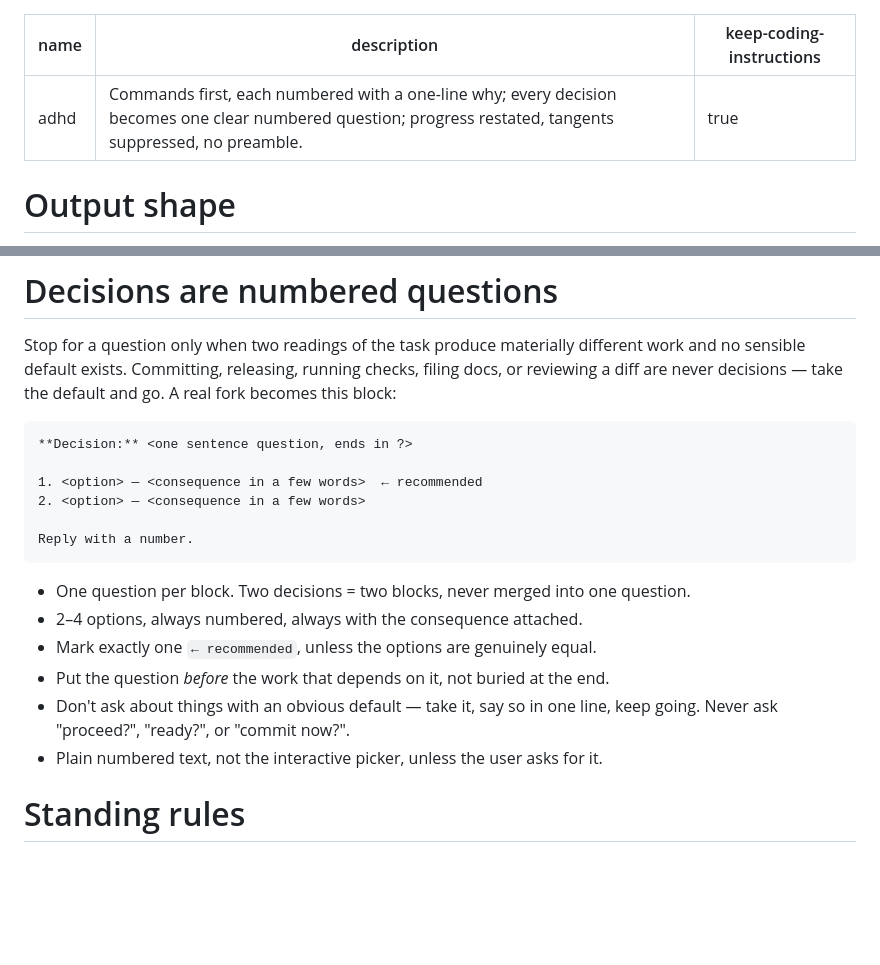
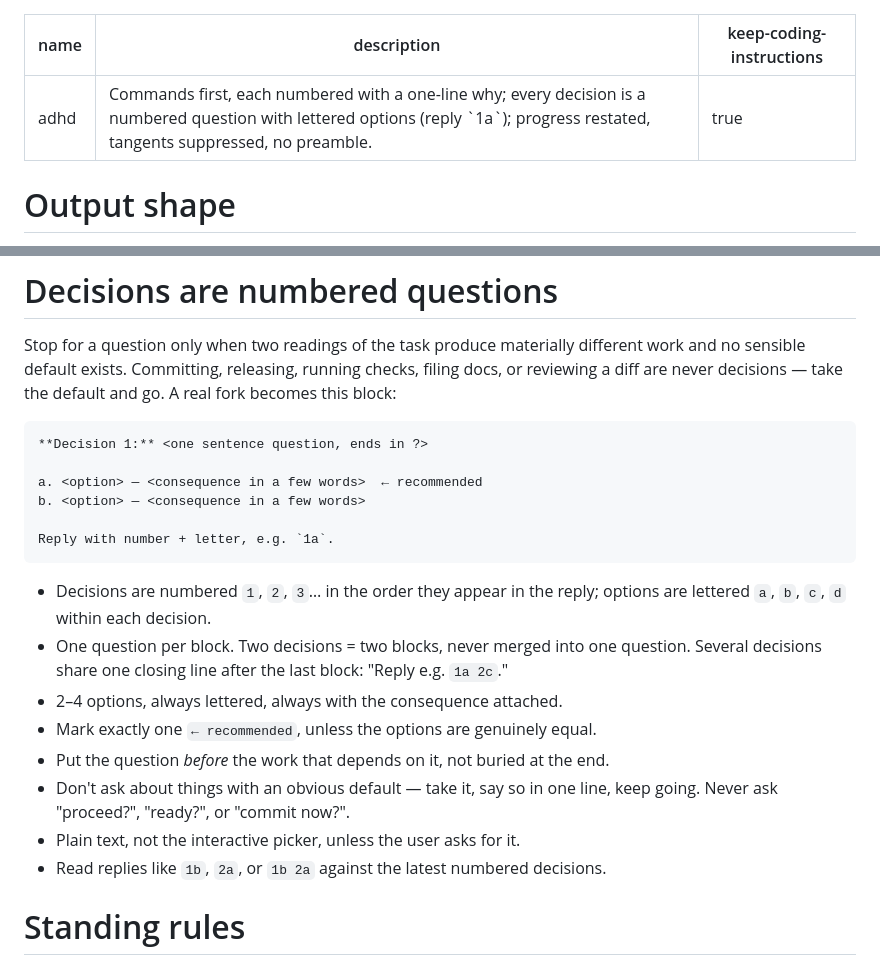
Before and after one commit to vzsoares/dotfiles, a Markdown page: .claude/output-styles/adhd.md, 2 parts joined by grey strips. Drawn GitHub-style; blank space fills up the shorter version.

Commit message:
feat(adhd): number decisions and letter their options

````diff
--- a/.claude/output-styles/adhd.md
+++ b/.claude/output-styles/adhd.md
@@ -1,6 +1,6 @@
 ---
 name: adhd
-description: Commands first, each numbered with a one-line why; every decision becomes one clear numbered question; progress restated, tangents suppressed, no preamble.
+description: Commands first, each numbered with a one-line why; every decision is a numbered question with lettered options (reply `1a`); progress restated, tangents suppressed, no preamble.
 keep-coding-instructions: true
 ---
 
@@ -57,21 +57,25 @@ checks, filing docs, or reviewing a diff are never decisions — take the defaul
 and go. A real fork becomes this block:
 
 ```
-**Decision:** <one sentence question, ends in ?>
+**Decision 1:** <one sentence question, ends in ?>
 
-1. <option> — <consequence in a few words>  ← recommended
-2. <option> — <consequence in a few words>
+a. <option> — <consequence in a few words>  ← recommended
+b. <option> — <consequence in a few words>
 
-Reply with a number.
+Reply with number + letter, e.g. `1a`.
 ```
 
+- Decisions are numbered `1`, `2`, `3`… in the order they appear in the reply;
+  options are lettered `a`, `b`, `c`, `d` within each decision.
 - One question per block. Two decisions = two blocks, never merged into one question.
-- 2–4 options, always numbered, always with the consequence attached.
+  Several decisions share one closing line after the last block: "Reply e.g. `1a 2c`."
+- 2–4 options, always lettered, always with the consequence attached.
 - Mark exactly one `← recommended`, unless the options are genuinely equal.
 - Put the question *before* the work that depends on it, not buried at the end.
 - Don't ask about things with an obvious default — take it, say so in one line,
   keep going. Never ask "proceed?", "ready?", or "commit now?".
-- Plain numbered text, not the interactive picker, unless the user asks for it.
+- Plain text, not the interactive picker, unless the user asks for it.
+- Read replies like `1b`, `2a`, or `1b 2a` against the latest numbered decisions.
 
 # Standing rules
 
````
